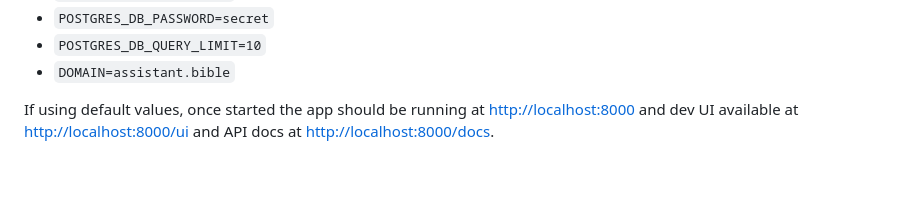
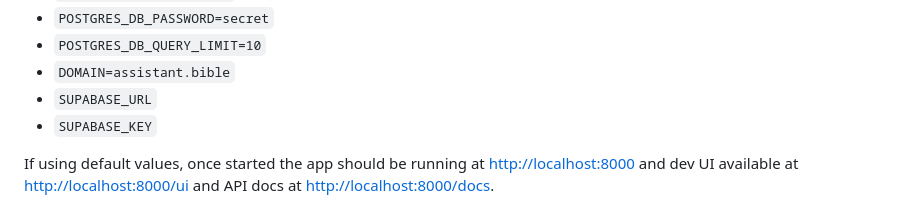
Before and after one commit to BibleNLP/assistant.bible, a Markdown page: README.md, the part around the change. GitHub-like rendering; blank space fills up the shorter version.

Commit message:
Add Supabase env vars

```diff
--- a/README.md
+++ b/README.md
@@ -42,6 +42,9 @@ Environment variables and their default values,
 * `POSTGRES_DB_PASSWORD=secret`
 * `POSTGRES_DB_QUERY_LIMIT=10`
 * `DOMAIN=assistant.bible`
+* `SUPABASE_URL`
+* `SUPABASE_KEY`
+
 
 If using default values, once started the app should be running at [http://localhost:8000](http://localhost:8000) and dev UI available at [http://localhost:8000/ui](http://localhost:8000/ui) and API docs at [http://localhost:8000/docs](http://localhost:8000/docs).
 
```
